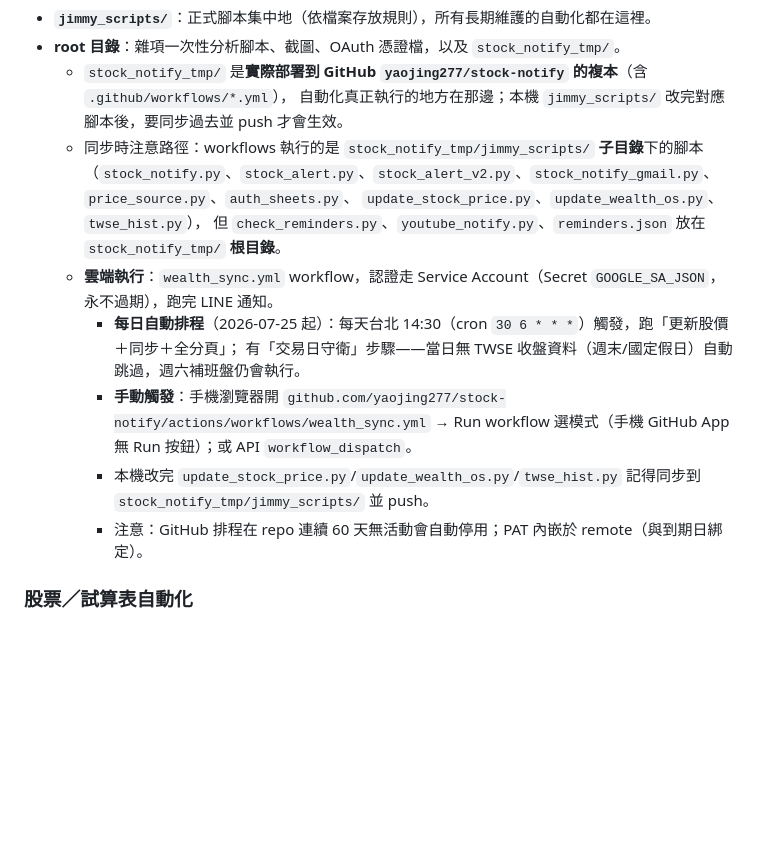
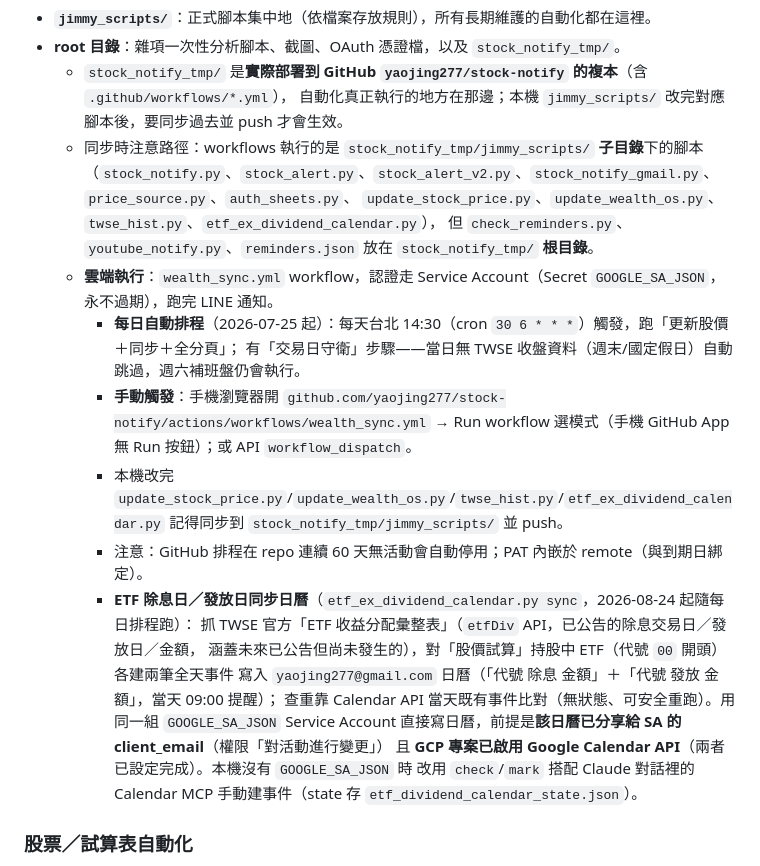
Before and after one commit to yaojing277/jimmy-agent, a Markdown page: CLAUDE.md, the part around one of its changes. Rendered like a GitHub page; blank space fills up the shorter version.

```diff
--- a/CLAUDE.md
+++ b/CLAUDE.md
@@ -53,15 +53,24 @@
     自動化真正執行的地方在那邊；本機 `jimmy_scripts/` 改完對應腳本後，要同步過去並 push 才會生效。
   - 同步時注意路徑：workflows 執行的是 `stock_notify_tmp/jimmy_scripts/` **子目錄**下的腳本
     （`stock_notify.py`、`stock_alert.py`、`stock_alert_v2.py`、`stock_notify_gmail.py`、`price_source.py`、`auth_sheets.py`、
-    `update_stock_price.py`、`update_wealth_os.py`、`twse_hist.py`），
+    `update_stock_price.py`、`update_wealth_os.py`、`twse_hist.py`、`etf_ex_dividend_calendar.py`），
     但 `check_reminders.py`、`youtube_notify.py`、`reminders.json` 放在 `stock_notify_tmp/` **根目錄**。
   - **雲端執行**：`wealth_sync.yml` workflow，認證走 Service Account（Secret `GOOGLE_SA_JSON`，永不過期），跑完 LINE 通知。
     - **每日自動排程**（2026-07-25 起）：每天台北 14:30（cron `30 6 * * *`）觸發，跑「更新股價＋同步＋全分頁」；
       有「交易日守衛」步驟——當日無 TWSE 收盤資料（週末/國定假日）自動跳過，週六補班盤仍會執行。
     - **手動觸發**：手機瀏覽器開 `github.com/yaojing277/stock-notify/actions/workflows/wealth_sync.yml` →
       Run workflow 選模式（手機 GitHub App 無 Run 按鈕）；或 API `workflow_dispatch`。
-    - 本機改完 `update_stock_price.py`/`update_wealth_os.py`/`twse_hist.py` 記得同步到 `stock_notify_tmp/jimmy_scripts/` 並 push。
+    - 本機改完 `update_stock_price.py`/`update_wealth_os.py`/`twse_hist.py`/`etf_ex_dividend_calendar.py` 記得同步到 `stock_notify_tmp/jimmy_scripts/` 並 push。
     - 注意：GitHub 排程在 repo 連續 60 天無活動會自動停用；PAT 內嵌於 remote（與到期日綁定）。
+    - **ETF 除息日／發放日同步日曆**（`etf_ex_dividend_calendar.py sync`，2026-08-24 起隨每日排程跑）：
+      抓 TWSE 官方「ETF 收益分配彙整表」（`etfDiv` API，已公告的除息交易日／發放日／金額，
+      涵蓋未來已公告但尚未發生的），對「股價試算」持股中 ETF（代號 `00` 開頭）各建兩筆全天事件
+      寫入 `yaojing277@gmail.com` 日曆（「代號 除息 金額」＋「代號 發放 金額」，當天 09:00 提醒）；
+      查重靠 Calendar API 當天既有事件比對（無狀態、可安全重跑）。用同一組 `GOOGLE_SA_JSON`
+      Service Account 直接寫日曆，前提是**該日曆已分享給 SA 的 client_email**（權限「對活動進行變更」）
+      且 **GCP 專案已啟用 Google Calendar API**（兩者已設定完成）。本機沒有 `GOOGLE_SA_JSON` 時
+      改用 `check`/`mark` 搭配 Claude 對話裡的 Calendar MCP 手動建事件（state 存
+      `etf_dividend_calendar_state.json`）。
 
 ### 股票／試算表自動化
 
```
Also changed, not shown: other parts of CLAUDE.md (+27 -0 lines).
